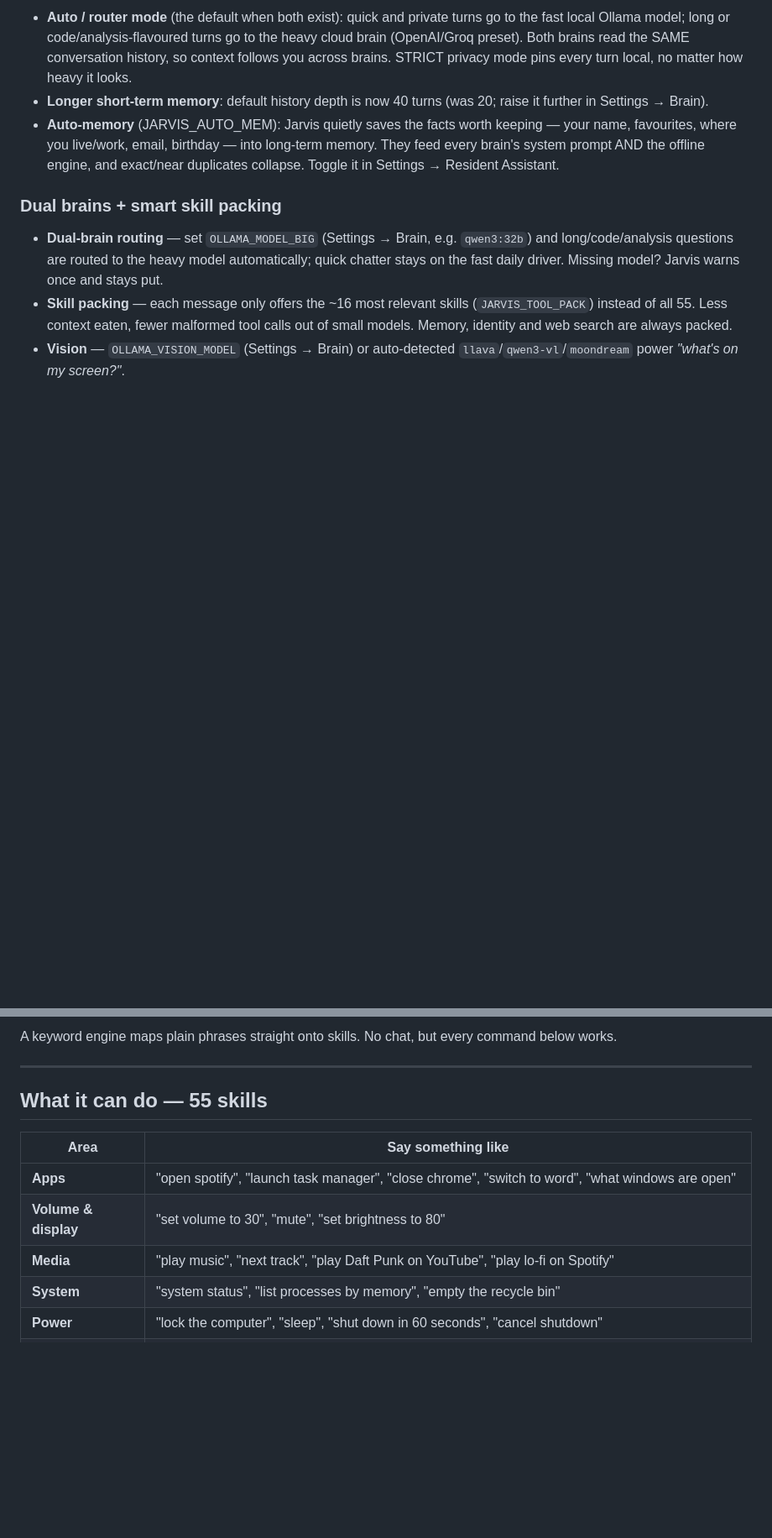
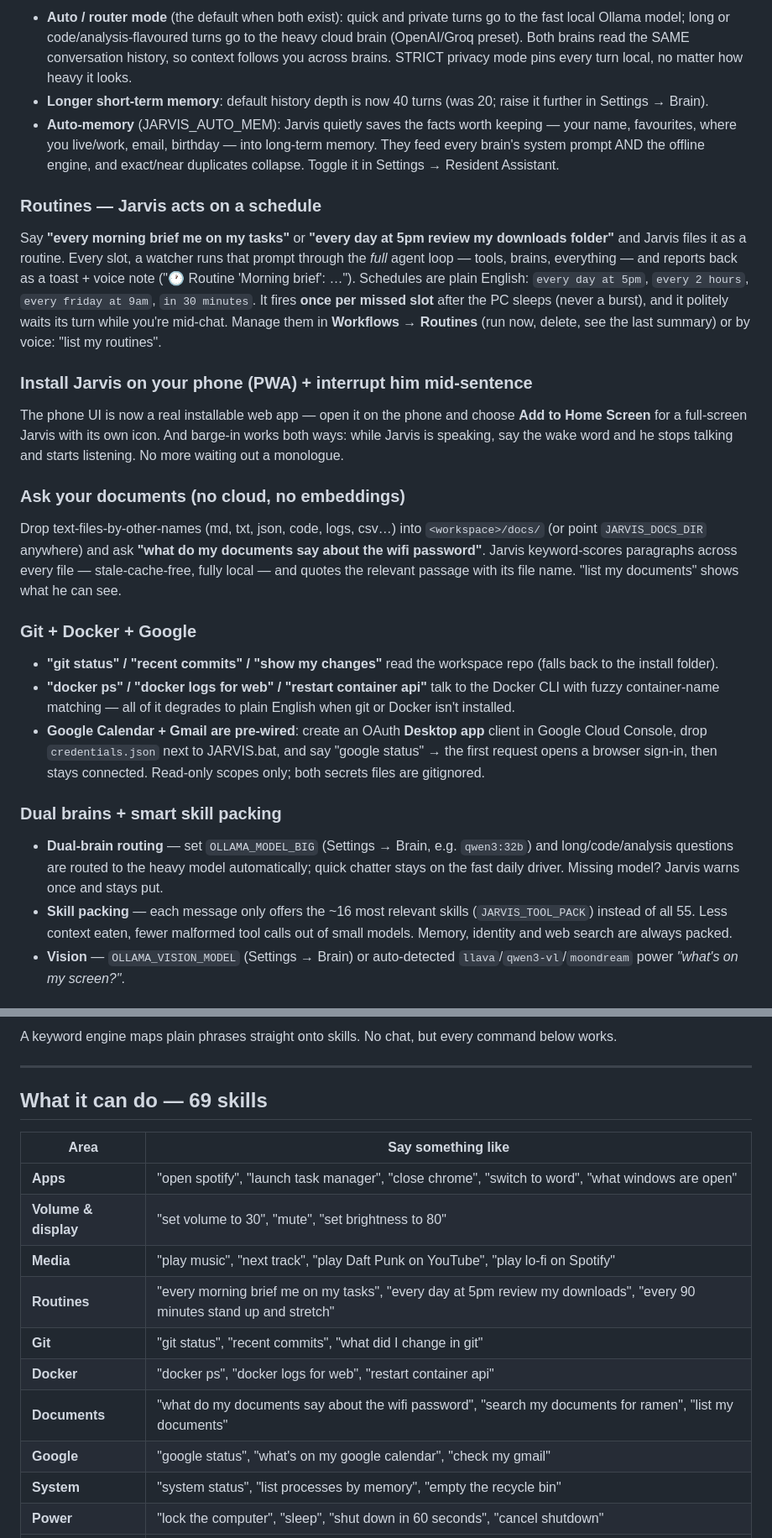
Before and after one commit to Mangooooonada/AI-pc, a Markdown page: README.md, 2 parts joined by grey strips. Shown at 84% size. GitHub-like rendering; blank space fills up the shorter version.

Commit message:
README: 69 skills, routines, PWA/barge-in, docs search, git/docker/google
Co-authored-by: arena-agent <297053741+arena-agent@users.noreply.github.com>

```diff
--- a/README.md
+++ b/README.md
@@ -191,6 +191,45 @@ capped at 500 entries) recording provider, model, redaction count and strict-blo
   offline engine, and exact/near duplicates collapse. Toggle it in
   Settings → Resident Assistant.
 
+### Routines — Jarvis acts on a schedule
+
+Say **"every morning brief me on my tasks"** or **"every day at 5pm review my
+downloads folder"** and Jarvis files it as a routine. Every slot, a watcher
+runs that prompt through the *full* agent loop — tools, brains, everything —
+and reports back as a toast + voice note ("🕐 Routine 'Morning brief': …").
+Schedules are plain English: `every day at 5pm`, `every 2 hours`,
+`every friday at 9am`, `in 30 minutes`. It fires **once per missed slot**
+after the PC sleeps (never a burst), and it politely waits its turn while
+you're mid-chat. Manage them in **Workflows → Routines** (run now, delete,
+see the last summary) or by voice: "list my routines".
+
+### Install Jarvis on your phone (PWA) + interrupt him mid-sentence
+
+The phone UI is now a real installable web app — open it on the phone and
+choose **Add to Home Screen** for a full-screen Jarvis with its own icon.
+And barge-in works both ways: while Jarvis is speaking, say the wake word
+and he stops talking and starts listening. No more waiting out a monologue.
+
+### Ask your documents (no cloud, no embeddings)
+
+Drop text-files-by-other-names (md, txt, json, code, logs, csv…) into
+`<workspace>/docs/` (or point `JARVIS_DOCS_DIR` anywhere) and ask
+**"what do my documents say about the wifi password"**. Jarvis keyword-scores
+paragraphs across every file — stale-cache-free, fully local — and quotes the
+relevant passage with its file name. "list my documents" shows what he can see.
+
+### Git + Docker + Google
+
+- **"git status" / "recent commits" / "show my changes"** read the workspace
+  repo (falls back to the install folder).
+- **"docker ps" / "docker logs for web" / "restart container api"** talk to the
+  Docker CLI with fuzzy container-name matching — all of it degrades to plain
+  English when git or Docker isn't installed.
+- **Google Calendar + Gmail are pre-wired**: create an OAuth **Desktop app**
+  client in Google Cloud Console, drop `credentials.json` next to JARVIS.bat,
+  and say "google status" → the first request opens a browser sign-in, then
+  stays connected. Read-only scopes only; both secrets files are gitignored.
+
 ### Dual brains + smart skill packing
 
 - **Dual-brain routing** — set `OLLAMA_MODEL_BIG` (Settings → Brain, e.g. `qwen3:32b`) and long/code/analysis questions are routed to the heavy model automatically; quick chatter stays on the fast daily driver. Missing model? Jarvis warns once and stays put.
@@ -257,13 +296,18 @@ A keyword engine maps plain phrases straight onto skills. No chat, but every com
 
 ---
 
-## What it can do — 55 skills
+## What it can do — 69 skills
 
 | Area | Say something like |
 |---|---|
 | **Apps** | "open spotify", "launch task manager", "close chrome", "switch to word", "what windows are open" |
 | **Volume & display** | "set volume to 30", "mute", "set brightness to 80" |
 | **Media** | "play music", "next track", "play Daft Punk on YouTube", "play lo-fi on Spotify" |
+| **Routines** | "every morning brief me on my tasks", "every day at 5pm review my downloads", "every 90 minutes stand up and stretch" |
+| **Git** | "git status", "recent commits", "what did I change in git" |
+| **Docker** | "docker ps", "docker logs for web", "restart container api" |
+| **Documents** | "what do my documents say about the wifi password", "search my documents for ramen", "list my documents" |
+| **Google** | "google status", "what's on my google calendar", "check my gmail" |
 | **System** | "system status", "list processes by memory", "empty the recycle bin" |
 | **Power** | "lock the computer", "sleep", "shut down in 60 seconds", "cancel shutdown" |
 | **Screen & eyes** | "take a screenshot", "what's on my screen?" *(needs a vision model: `ollama pull llava`)* |
```
Also changed, not shown: other parts of README.md (+2 -0 lines).
